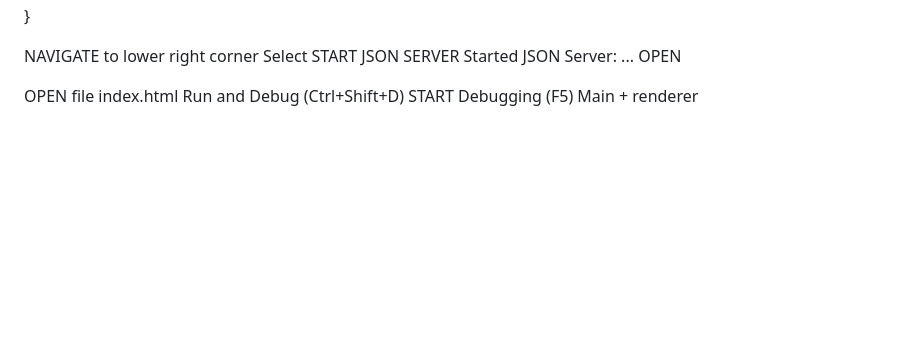
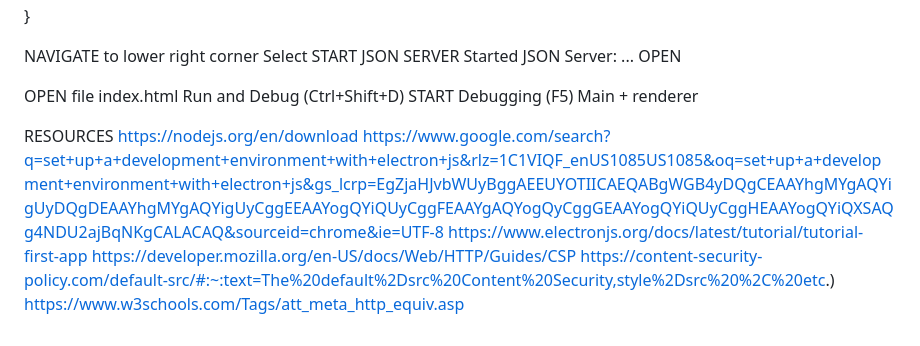
Before and after one commit to AppleCatches/SmartHomeRepo, a Markdown page: README.md, the part around the change. Rendered like a GitHub page; blank space fills up the shorter version.

Commit message:
Update README.md
Added resources

```diff
--- a/README.md
+++ b/README.md
@@ -287,3 +287,13 @@ OPEN file index.html
 Run and Debug (Ctrl+Shift+D)
 START Debugging (F5)
 Main + renderer
+
+
+
+RESOURCES
+https://nodejs.org/en/download
+https://www.google.com/search?q=set+up+a+development+environment+with+electron+js&rlz=1C1VIQF_enUS1085US1085&oq=set+up+a+development+environment+with+electron+js&gs_lcrp=EgZjaHJvbWUyBggAEEUYOTIICAEQABgWGB4yDQgCEAAYhgMYgAQYigUyDQgDEAAYhgMYgAQYigUyCggEEAAYogQYiQUyCggFEAAYgAQYogQyCggGEAAYogQYiQUyCggHEAAYogQYiQXSAQg4NDU2ajBqNKgCALACAQ&sourceid=chrome&ie=UTF-8
+https://www.electronjs.org/docs/latest/tutorial/tutorial-first-app
+https://developer.mozilla.org/en-US/docs/Web/HTTP/Guides/CSP
+https://content-security-policy.com/default-src/#:~:text=The%20default%2Dsrc%20Content%20Security,style%2Dsrc%20%2C%20etc.)
+https://www.w3schools.com/Tags/att_meta_http_equiv.asp
```
